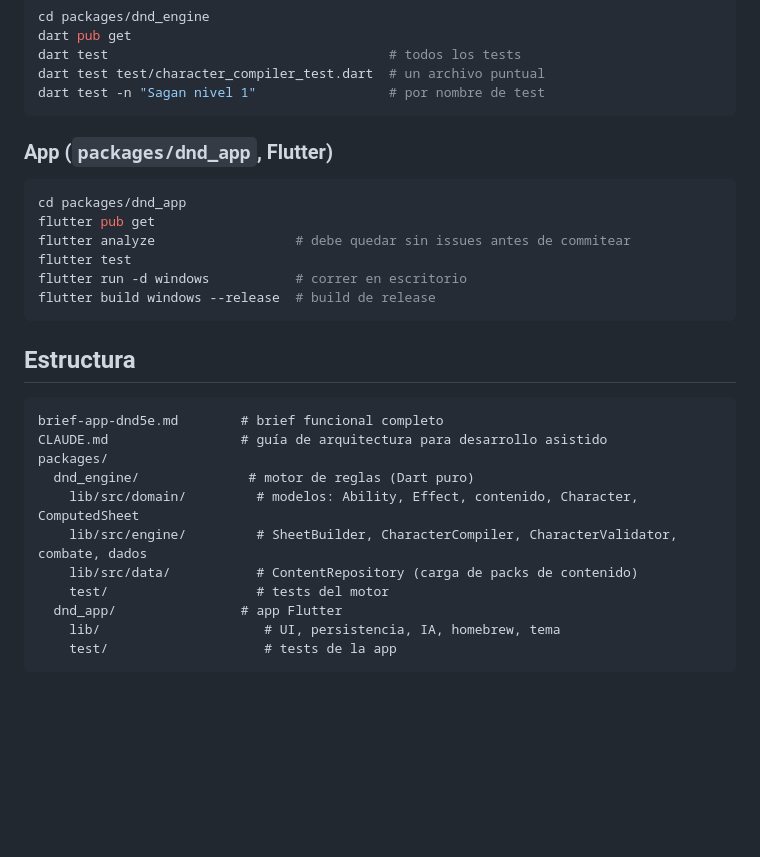
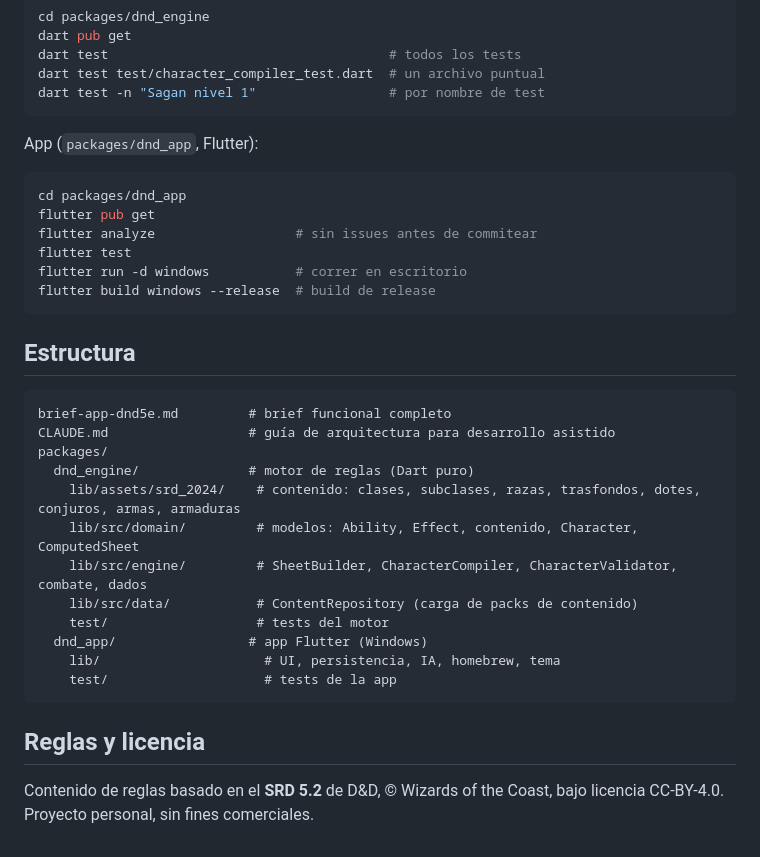
Before and after one commit to gasToledo/Proyecto-DnD, a Markdown page: README.md, the part around one of its changes. Rendered like a GitHub page; blank space fills up the shorter version.

````diff
--- a/README.md
+++ b/README.md
@@ -61,12 +51,12 @@ dart test test/character_compiler_test.dart  # un archivo puntual
 dart test -n "Sagan nivel 1"                 # por nombre de test
 ```
 
-### App (`packages/dnd_app`, Flutter)
+App (`packages/dnd_app`, Flutter):
 
 ```sh
 cd packages/dnd_app
 flutter pub get
-flutter analyze                  # debe quedar sin issues antes de commitear
+flutter analyze                  # sin issues antes de commitear
 flutter test
 flutter run -d windows           # correr en escritorio
 flutter build windows --release  # build de release
@@ -75,15 +65,20 @@ flutter build windows --release  # build de release
 ## Estructura
 
 ```
-brief-app-dnd5e.md        # brief funcional completo
-CLAUDE.md                 # guía de arquitectura para desarrollo asistido
+brief-app-dnd5e.md         # brief funcional completo
+CLAUDE.md                  # guía de arquitectura para desarrollo asistido
 packages/
   dnd_engine/              # motor de reglas (Dart puro)
+    lib/assets/srd_2024/    # contenido: clases, subclases, razas, trasfondos, dotes, conjuros, armas, armaduras
     lib/src/domain/         # modelos: Ability, Effect, contenido, Character, ComputedSheet
     lib/src/engine/         # SheetBuilder, CharacterCompiler, CharacterValidator, combate, dados
     lib/src/data/           # ContentRepository (carga de packs de contenido)
     test/                   # tests del motor
-  dnd_app/                # app Flutter
+  dnd_app/                 # app Flutter (Windows)
     lib/                     # UI, persistencia, IA, homebrew, tema
     test/                    # tests de la app
 ```
+
+## Reglas y licencia
+
+Contenido de reglas basado en el **SRD 5.2** de D&D, © Wizards of the Coast, bajo licencia CC-BY-4.0. Proyecto personal, sin fines comerciales.
````
Also changed, not shown: other parts of README.md (+28 -38 lines).
